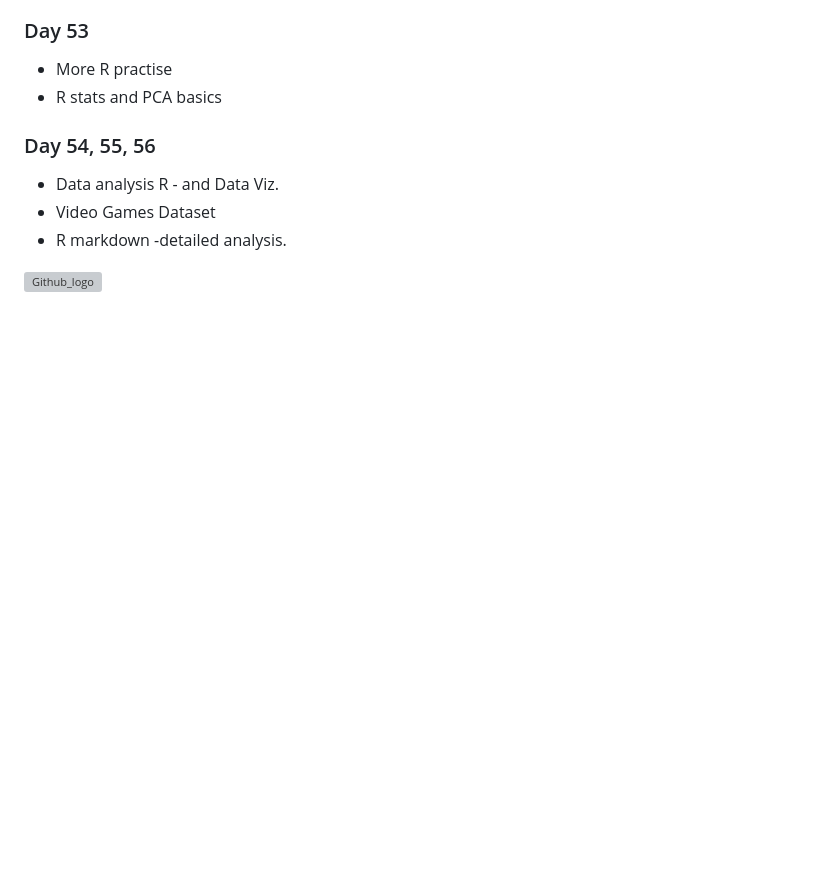
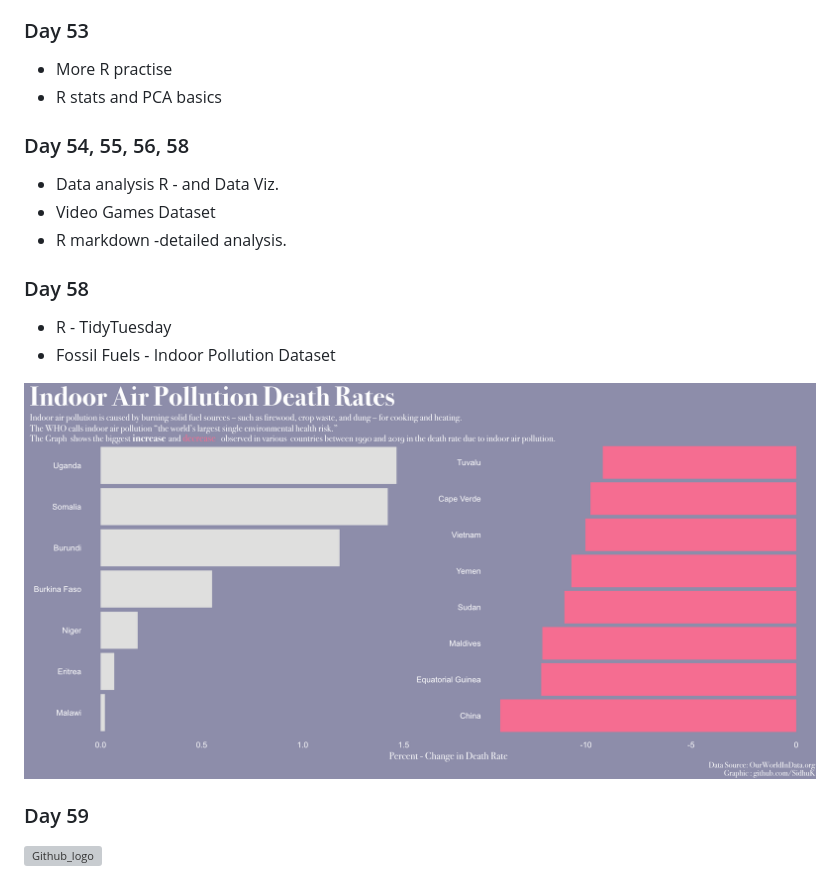
Before and after one commit to SidhuK/100_days_of_Code, a Markdown page: readme.md, the part around the change printed below. Drawn GitHub-style; pictures changed too: Day_58/change.png (added); blank space fills up the shorter version; grey boxes are pictures that could not be loaded.

```diff
--- a/readme.md
+++ b/readme.md
@@ -225,13 +227,18 @@ I hope to update this readme as I go, and add the relevant projects undertaken b
 - More R practise
 - R stats and PCA basics
 
-### Day 54, 55, 56
+### Day 54, 55, 56, 58
 - Data analysis R - and Data Viz.
 - Video Games Dataset
 - R markdown -detailed analysis.
 
+### Day 58
+- R - TidyTuesday
+- Fossil Fuels - Indoor Pollution Dataset
 
+![image](Day_58/change.png)
 
+### Day 59
 
 
 
```
Also changed, not shown: other parts of readme.md (+2 -0 lines), 1 other file.
